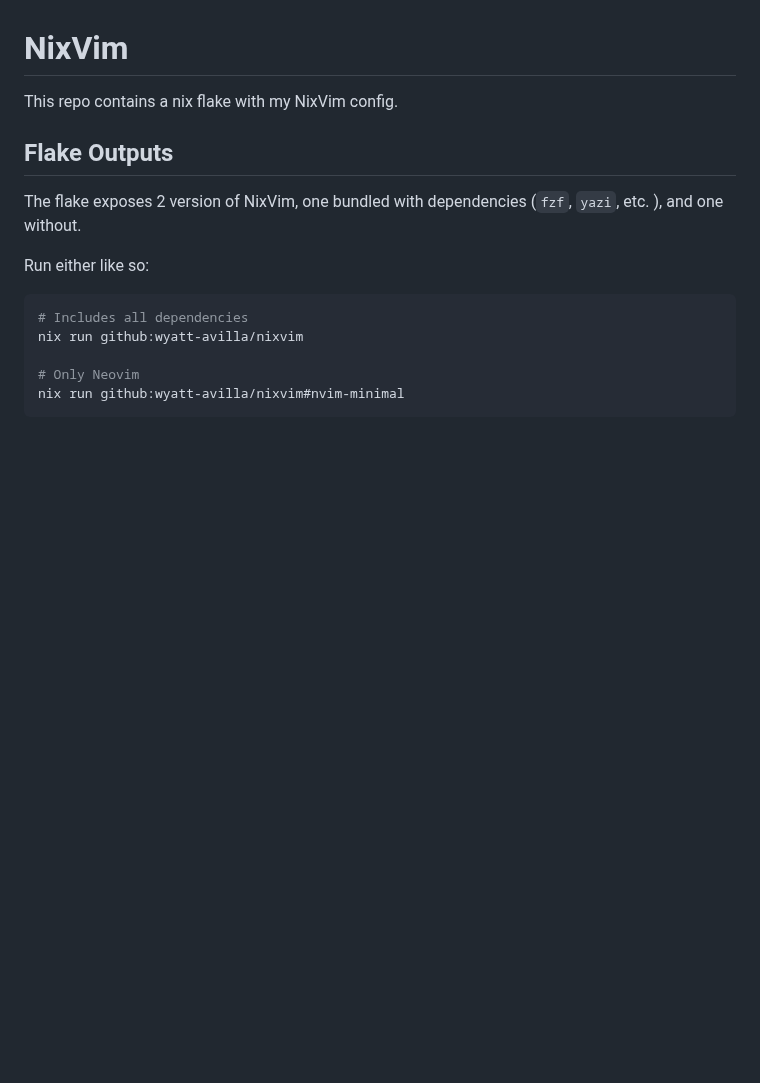
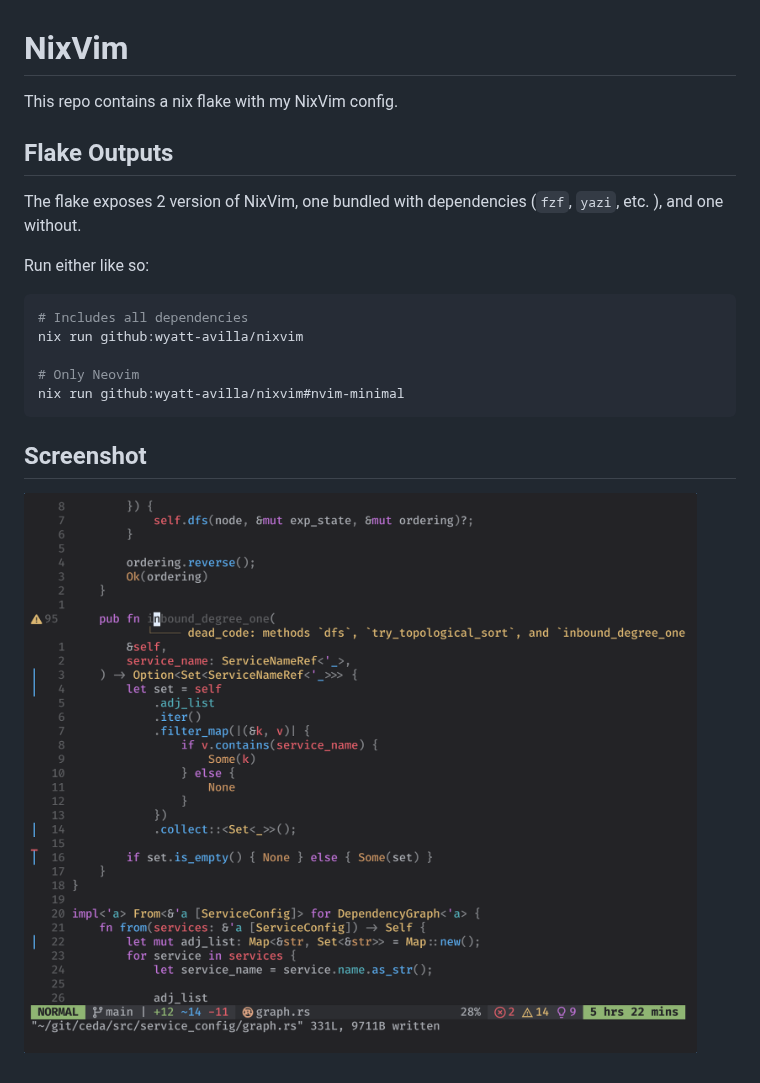
Before and after one commit to wyatt-avilla/nixvim, a Markdown page: README.md, the part around the change. Rendered like a GitHub page; pictures changed too: screenshot.png (added); blank space fills up the shorter version.

Commit message:
add screenshot

````diff
--- a/README.md
+++ b/README.md
@@ -16,3 +16,7 @@ nix run github:wyatt-avilla/nixvim
 # Only Neovim
 nix run github:wyatt-avilla/nixvim#nvim-minimal
 ```
+
+## Screenshot
+
+![Screenshot](./screenshot.png)
````
